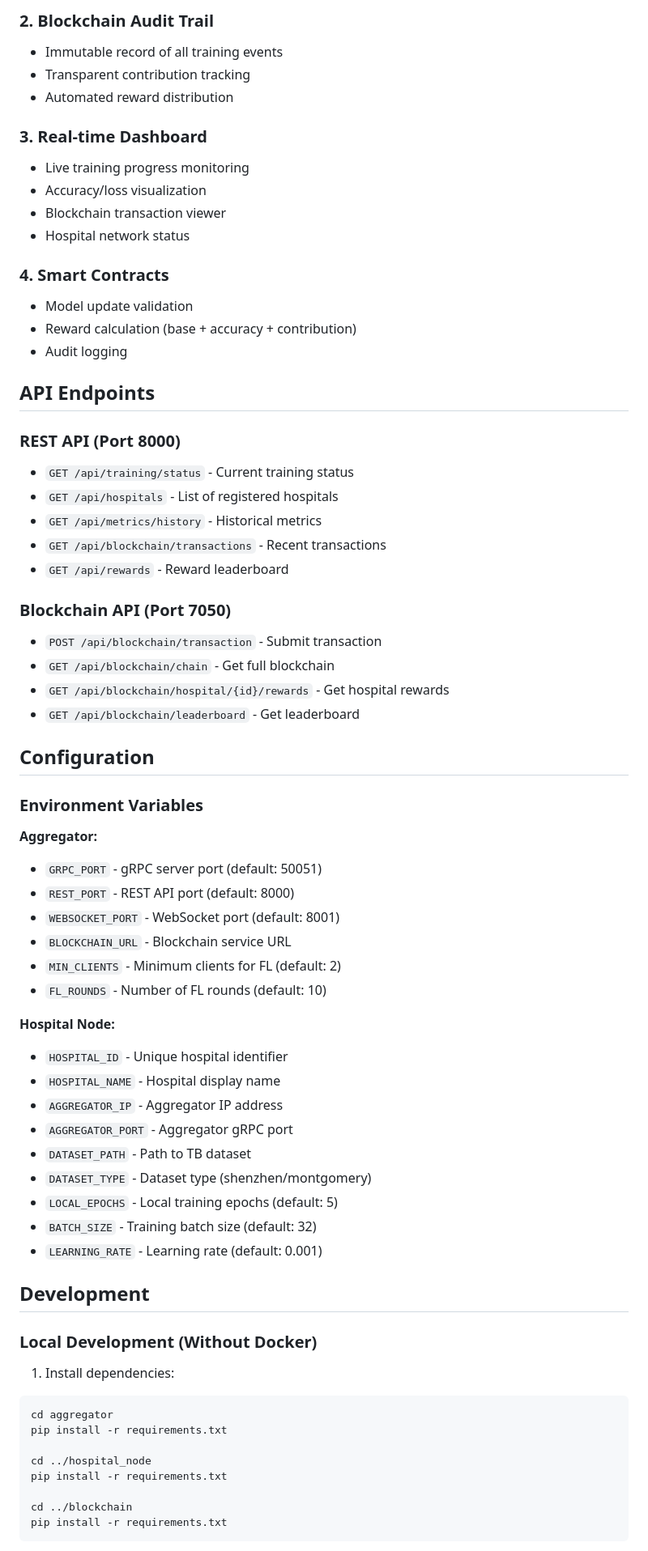
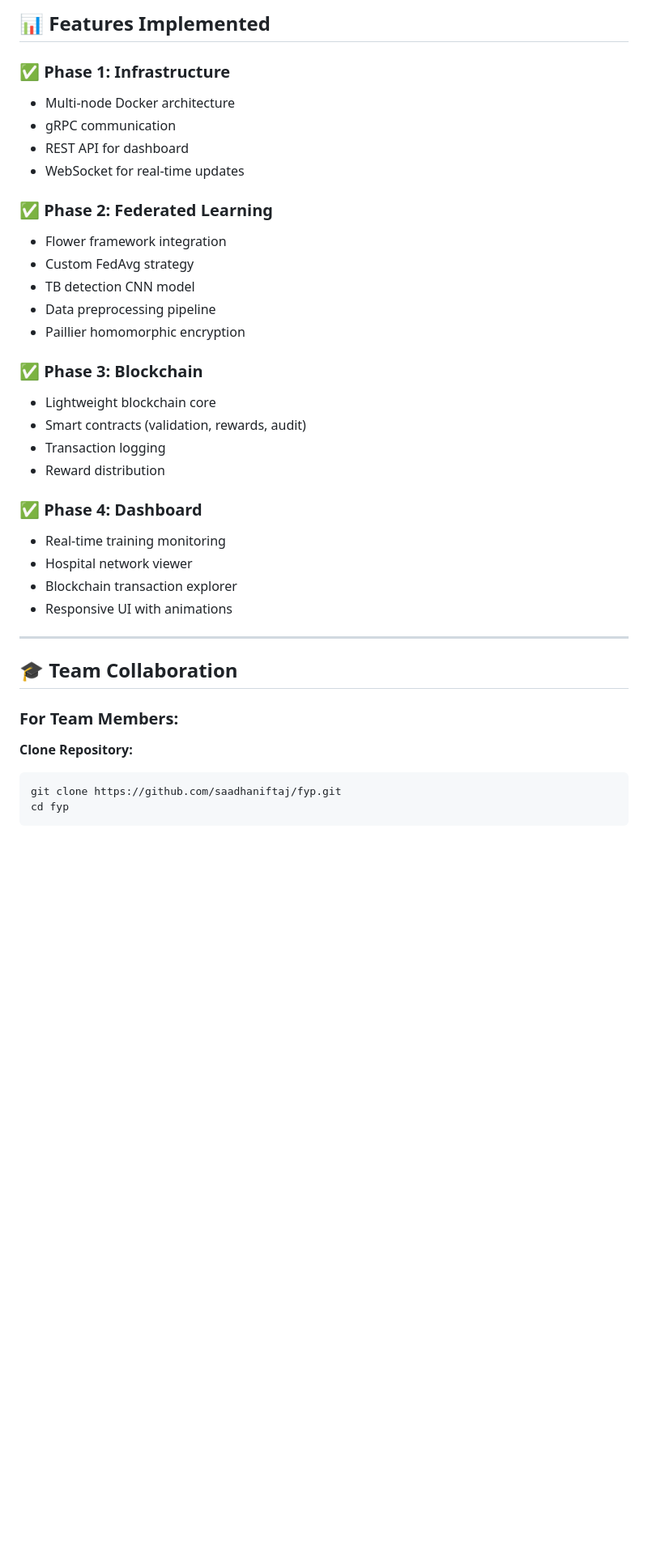
Before and after one commit to saadhaniftaj/corechain, a Markdown page: README.md, the part around one of its changes. Shown at 81% size. Drawn GitHub-style; blank space fills up the shorter version.

Commit message:
Update README with comprehensive team collaboration guide

````diff
--- a/README.md
+++ b/README.md
@@ -176,73 +147,40 @@ corechain/
 
-### 2. Blockchain Audit Trail
-- Immutable record of all training events
-- Transparent contribution tracking
-- Automated reward distribution
+## 📊 Features Implemented
 
-### 3. Real-time Dashboard
-- Live training progress monitoring
-- Accuracy/loss visualization
-- Blockchain transaction viewer
-- Hospital network status
+### ✅ Phase 1: Infrastructure
+- Multi-node Docker architecture
+- gRPC communication
+- REST API for dashboard
+- WebSocket for real-time updates
 
-### 4. Smart Contracts
-- Model update validation
-- Reward calculation (base + accuracy + contribution)
-- Audit logging
+### ✅ Phase 2: Federated Learning
+- Flower framework integration
+- Custom FedAvg strategy
+- TB detection CNN model
+- Data preprocessing pipeline
+- Paillier homomorphic encryption
 
-## API Endpoints
+### ✅ Phase 3: Blockchain
+- Lightweight blockchain core
+- Smart contracts (validation, rewards, audit)
+- Transaction logging
+- Reward distribution
 
-### REST API (Port 8000)
+### ✅ Phase 4: Dashboard
+- Real-time training monitoring
+- Hospital network viewer
+- Blockchain transaction explorer
+- Responsive UI with animations
 
-- `GET /api/training/status` - Current training status
-- `GET /api/hospitals` - List of registered hospitals
-- `GET /api/metrics/history` - Historical metrics
-- `GET /api/blockchain/transactions` - Recent transactions
-- `GET /api/rewards` - Reward leaderboard
+---
 
-### Blockchain API (Port 7050)
+## 🎓 Team Collaboration
 
-- `POST /api/blockchain/transaction` - Submit transaction
-- `GET /api/blockchain/chain` - Get full blockchain
-- `GET /api/blockchain/hospital/{id}/rewards` - Get hospital rewards
-- `GET /api/blockchain/leaderboard` - Get leaderboard
+### For Team Members:
 
-## Configuration
-
-### Environment Variables
-
-**Aggregator:**
-- `GRPC_PORT` - gRPC server port (default: 50051)
-- `REST_PORT` - REST API port (default: 8000)
-- `WEBSOCKET_PORT` - WebSocket port (default: 8001)
-- `BLOCKCHAIN_URL` - Blockchain service URL
-- `MIN_CLIENTS` - Minimum clients for FL (default: 2)
-- `FL_ROUNDS` - Number of FL rounds (default: 10)
-
-**Hospital Node:**
-- `HOSPITAL_ID` - Unique hospital identifier
-- `HOSPITAL_NAME` - Hospital display name
-- `AGGREGATOR_IP` - Aggregator IP address
-- `AGGREGATOR_PORT` - Aggregator gRPC port
-- `DATASET_PATH` - Path to TB dataset
-- `DATASET_TYPE` - Dataset type (shenzhen/montgomery)
-- `LOCAL_EPOCHS` - Local training epochs (default: 5)
-- `BATCH_SIZE` - Training batch size (default: 32)
-- `LEARNING_RATE` - Learning rate (default: 0.001)
-
-## Development
-
-### Local Development (Without Docker)
-
-1. Install dependencies:
+**Clone Repository:**
 ```bash
-cd aggregator
-pip install -r requirements.txt
-
-cd ../hospital_node
-pip install -r requirements.txt
-
-cd ../blockchain
-pip install -r requirements.txt
+git clone https://github.com/saadhaniftaj/fyp.git
+cd fyp
 ```
 
````
Also changed, not shown: other parts of README.md (+174 -141 lines).
